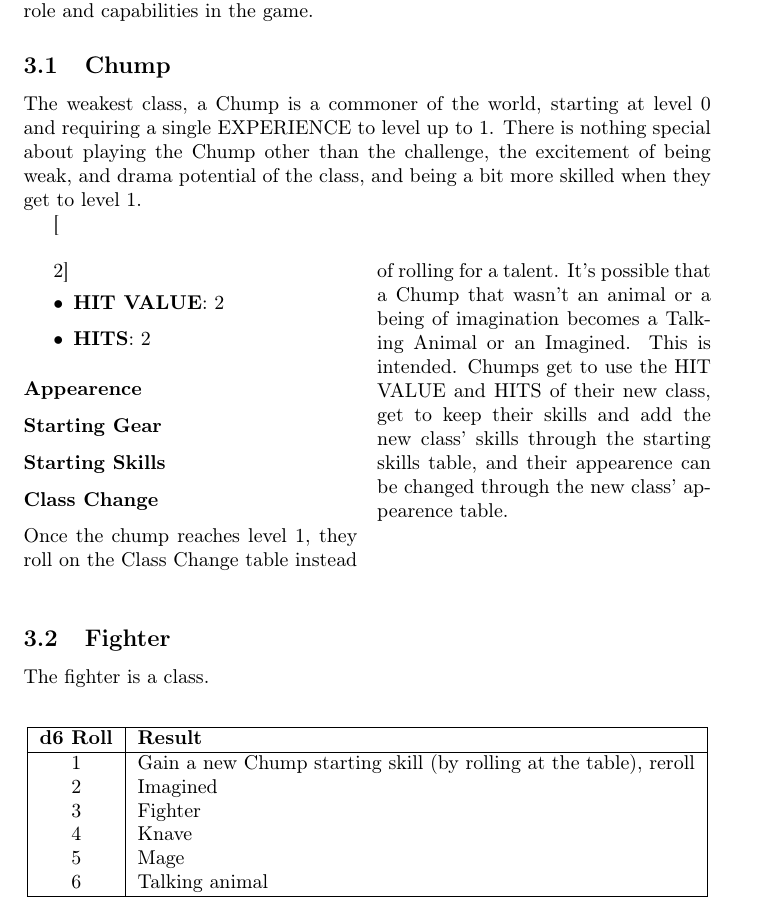
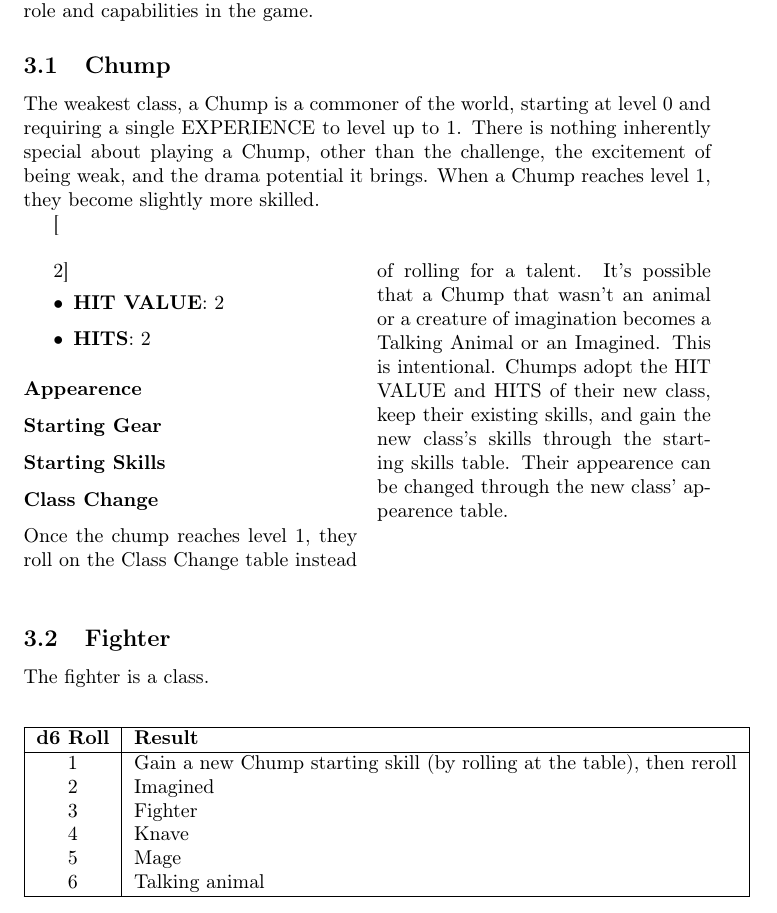
Before and after one commit to NeonManifest/neon-manifesto, a LaTeX document (main.tex, which reads section/classes/chump.tex): part of page 4 of 15, cut so that both start at the same text. Compiled offline with pdfLaTeX.

Commit message:
Update chump.tex

```diff
--- a/section/classes/chump.tex
+++ b/section/classes/chump.tex
@@ -1,5 +1,5 @@
 \subsection{Chump}
-The weakest class, a Chump is a commoner of the world, starting at level 0 and requiring a single EXPERIENCE to level up to 1. There is nothing special about playing the Chump other than the challenge, the excitement of being weak, and drama potential of the class, and being a bit more skilled when they get to level 1.
+The weakest class, a Chump is a commoner of the world, starting at level 0 and requiring a single EXPERIENCE to level up to 1. There is nothing inherently special about playing a Chump, other than the challenge, the excitement of being weak, and the drama potential it brings. When a Chump reaches level 1, they become slightly more skilled.
 
 \begin{multicols}[2]
 \begin{itemize}
@@ -17,7 +17,7 @@ The weakest class, a Chump is a commoner of the world, starting at level 0 and r
 
 
 \subsubsection*{Class Change}
-Once the chump reaches level 1, they roll on the Class Change table instead of rolling for a talent. It's possible that a Chump that wasn't an animal or a being of imagination becomes a Talking Animal or an Imagined. This is intended. Chumps get to use the HIT VALUE and HITS of their new class, get to keep their skills and add the new class' skills through the starting skills table, and their appearence can be changed through the new class' appearence table.
+Once the chump reaches level 1, they roll on the Class Change table instead of rolling for a talent. It's possible that a Chump that wasn't an animal or a creature of imagination becomes a Talking Animal or an Imagined. This is intentional. Chumps adopt the HIT VALUE and HITS of their new class, keep their existing skills, and gain the new class's skills through the starting skills table. Their appearence can be changed through the new class' appearence table.
 
 \end{multicols}
 
@@ -27,7 +27,7 @@ Once the chump reaches level 1, they roll on the Class Change table instead of r
 \hline
 \textbf{d6 Roll} & \textbf{Result} \\
 \hline
-1 & Gain a new Chump starting skill (by rolling at the table), reroll \\
+1 & Gain a new Chump starting skill (by rolling at the table), then reroll \\
 2 & Imagined \\
 3 & Fighter \\
 4 & Knave \\
```
